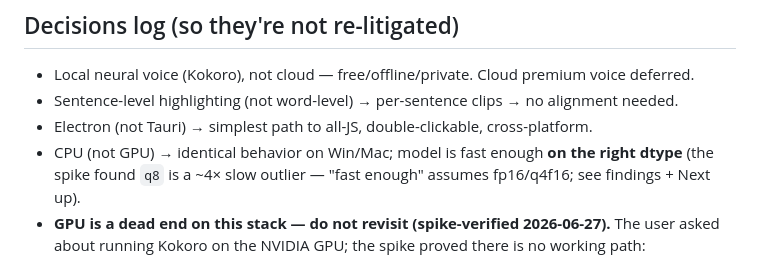
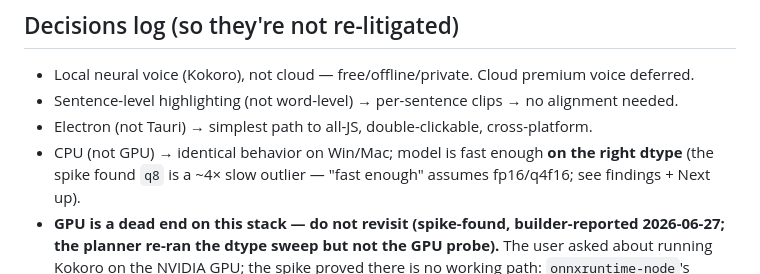
Before and after one commit to gsmucklow-debug/reader, a Markdown page: docs/HANDOFF.md, the part around the change. Rendered like a GitHub page.

Commit message:
docs(handoff): label GPU dead-end as builder-reported, not planner-reproduced
Precision fix: the planner re-ran the dtype sweep (q8 ~4x penalty reproduced)
but did not re-run the GPU probe, so the GPU dead-end is builder-reported. Also
records that the post-cherry-pick smoke passed (narration advances via the real
engine), so the Part B playback-path changes are smoke-clean on master.

Co-Authored-By: Claude Opus 4.8 <noreply@anthropic.com>

```diff
--- a/docs/HANDOFF.md
+++ b/docs/HANDOFF.md
@@ -338,7 +338,8 @@ Windows version is finished** (user decision 2026-06-27) — don't start the Mac
 - Electron (not Tauri) → simplest path to all-JS, double-clickable, cross-platform.
 - CPU (not GPU) → identical behavior on Win/Mac; model is fast enough **on the right dtype** (the
   spike found `q8` is a ~4× slow outlier — "fast enough" assumes fp16/q4f16; see findings + Next up).
-- **GPU is a dead end on this stack — do not revisit (spike-verified 2026-06-27).** The user asked about
+- **GPU is a dead end on this stack — do not revisit (spike-found, builder-reported 2026-06-27; the
+  planner re-ran the dtype sweep but not the GPU probe).** The user asked about
   running Kokoro on the NVIDIA GPU; the spike proved there is no working path: `onnxruntime-node`'s
   prebuilt Node binding ships only CPU + DirectML (no CUDA); **DirectML loads Kokoro then fails at the
   vocoder's ConvTranspose on first inference**; CoreML would be a separate Mac backend. Every GPU option
```
